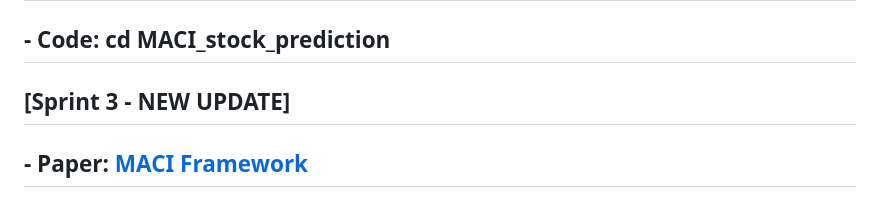
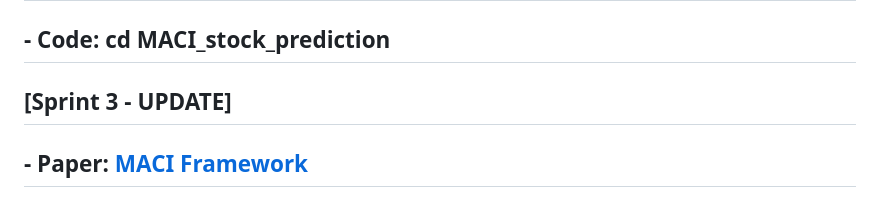
Before and after one commit to genglongling/CS224G-MACI-for-Stock-Prediction, a Markdown page: README.md, the part around the change. Drawn GitHub-style.

```diff
--- a/README.md
+++ b/README.md
@@ -3,7 +3,7 @@
 ## [Sprint 4 - NEW UPDATE]
 ## - Please review section How To Run The Code Part D for the app
 ## - Code: cd MACI_stock_prediction
-## [Sprint 3 - NEW UPDATE]
+## [Sprint 3 - UPDATE]
 ## - Paper: [MACI Framework](https://arxiv.org/abs/2502.18836)
 ## - Code: cd MACI_framework
 
```
